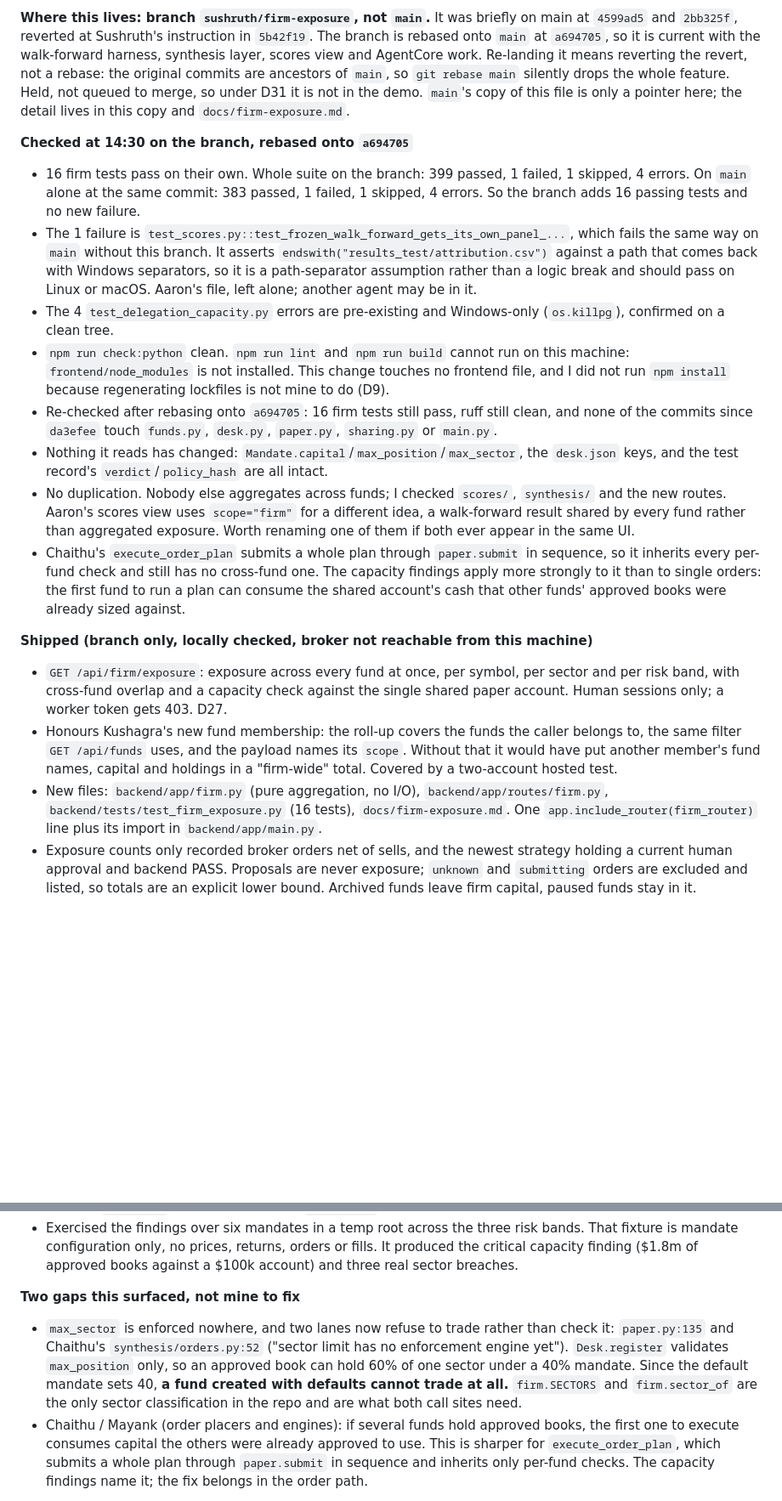
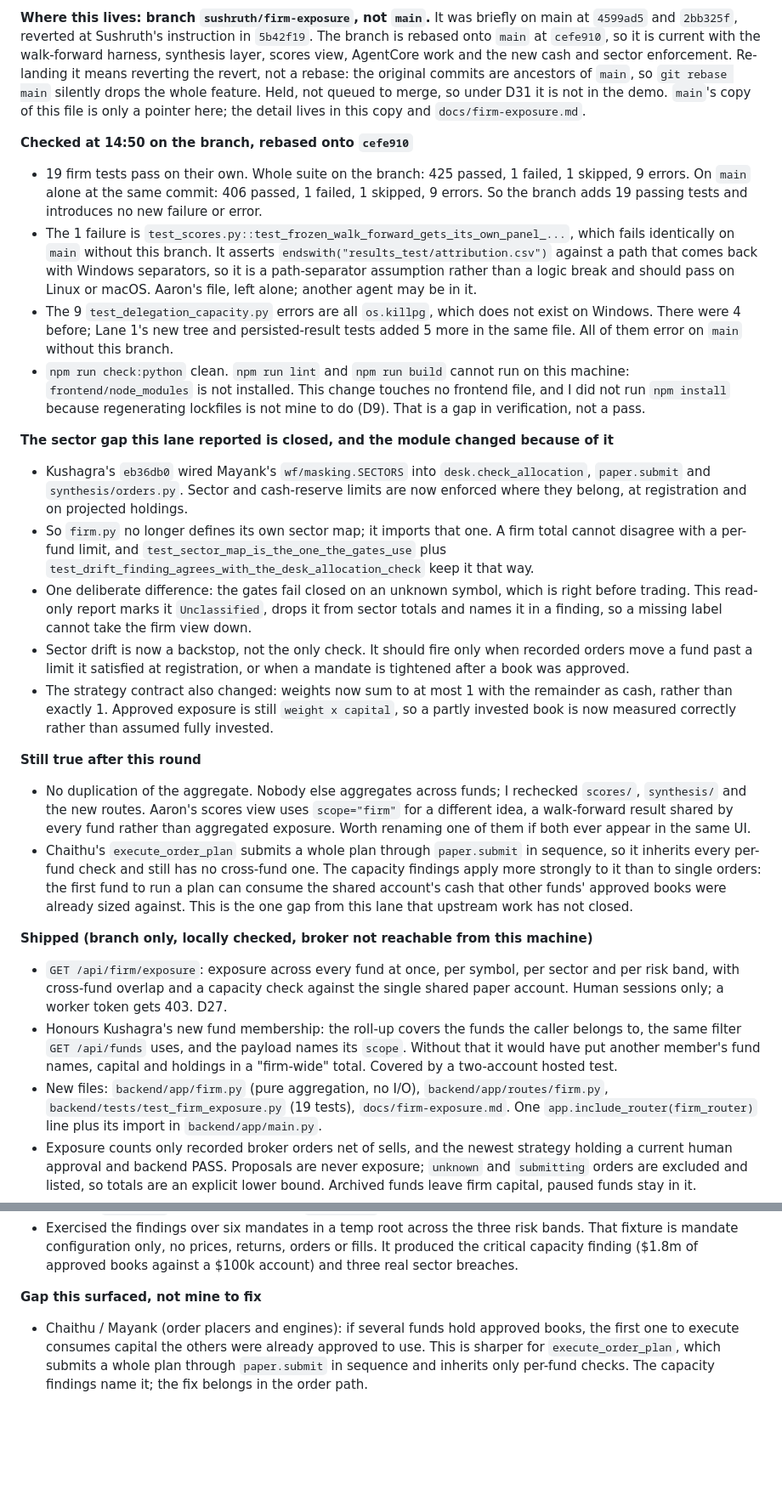
Before and after one commit to mayank-jain632/aws-ai-hackathon, a Markdown page: hub/status/sushruth.md, 2 parts joined by grey strips. Shown at 85% size. Drawn GitHub-style; blank space fills up the shorter version.

Commit message:
Lane 4b: record the reuse change and the new baseline
19 firm tests; 425 passed on the branch against 406 on main at cefe910, so
no new failure or error. The sector gap is recorded as closed and the drift
finding re-described as a backstop.

Co-Authored-By: Claude Opus 5 <noreply@anthropic.com>

```diff
--- a/hub/status/sushruth.md
+++ b/hub/status/sushruth.md
@@ -4,38 +4,58 @@ Updated 14:30 by Claude Code
 
 **Where this lives: branch `sushruth/firm-exposure`, not `main`.**
 It was briefly on main at `4599ad5` and `2bb325f`, reverted at Sushruth's instruction in
-`5b42f19`. The branch is rebased onto `main` at `a694705`, so it is current with the
-walk-forward harness, synthesis layer, scores view and AgentCore work. Re-landing it means
+`5b42f19`. The branch is rebased onto `main` at `cefe910`, so it is current with the
+walk-forward harness, synthesis layer, scores view, AgentCore work and the new cash and
+sector enforcement. Re-landing it means
 reverting the revert, not a rebase: the original commits are ancestors of `main`, so
 `git rebase main` silently drops the whole feature. Held, not queued to merge, so under
 D31 it is not in the demo. `main`'s copy of this file is only a pointer here; the detail
 lives in this copy and `docs/firm-exposure.md`.
 
-**Checked at 14:30 on the branch, rebased onto `a694705`**
-- 16 firm tests pass on their own. Whole suite on the branch: 399 passed, 1 failed, 1
-  skipped, 4 errors. On `main` alone at the same commit: 383 passed, 1 failed, 1 skipped,
-  4 errors. So the branch adds 16 passing tests and no new failure.
+**Checked at 14:50 on the branch, rebased onto `cefe910`**
+- 19 firm tests pass on their own. Whole suite on the branch: 425 passed, 1 failed, 1
+  skipped, 9 errors. On `main` alone at the same commit: 406 passed, 1 failed, 1 skipped,
+  9 errors. So the branch adds 19 passing tests and introduces no new failure or error.
 - The 1 failure is `test_scores.py::test_frozen_walk_forward_gets_its_own_panel_...`, which
-  fails the same way on `main` without this branch. It asserts
+  fails identically on `main` without this branch. It asserts
   `endswith("results_test/attribution.csv")` against a path that comes back with Windows
   separators, so it is a path-separator assumption rather than a logic break and should
   pass on Linux or macOS. Aaron's file, left alone; another agent may be in it.
-- The 4 `test_delegation_capacity.py` errors are pre-existing and Windows-only
-  (`os.killpg`), confirmed on a clean tree.
+- The 9 `test_delegation_capacity.py` errors are all `os.killpg`, which does not exist on
+  Windows. There were 4 before; Lane 1's new tree and persisted-result tests added 5 more
+  in the same file. All of them error on `main` without this branch.
 - `npm run check:python` clean. `npm run lint` and `npm run build` cannot run on this
   machine: `frontend/node_modules` is not installed. This change touches no frontend file,
   and I did not run `npm install` because regenerating lockfiles is not mine to do (D9).
-- Re-checked after rebasing onto `a694705`: 16 firm tests still pass, ruff still clean, and none of the commits since `da3efee` touch `funds.py`, `desk.py`, `paper.py`, `sharing.py` or `main.py`.
-- Nothing it reads has changed: `Mandate.capital`/`max_position`/`max_sector`, the
-  `desk.json` keys, and the test record's `verdict`/`policy_hash` are all intact.
-- No duplication. Nobody else aggregates across funds; I checked `scores/`, `synthesis/`
-  and the new routes. Aaron's scores view uses `scope="firm"` for a different idea, a
-  walk-forward result shared by every fund rather than aggregated exposure. Worth renaming
-  one of them if both ever appear in the same UI.
+  That is a gap in verification, not a pass.
+
+**The sector gap this lane reported is closed, and the module changed because of it**
+- Kushagra's `eb36db0` wired Mayank's `wf/masking.SECTORS` into `desk.check_allocation`,
+  `paper.submit` and `synthesis/orders.py`. Sector and cash-reserve limits are now enforced
+  where they belong, at registration and on projected holdings.
+- So `firm.py` no longer defines its own sector map; it imports that one. A firm total
+  cannot disagree with a per-fund limit, and `test_sector_map_is_the_one_the_gates_use`
+  plus `test_drift_finding_agrees_with_the_desk_allocation_check` keep it that way.
+- One deliberate difference: the gates fail closed on an unknown symbol, which is right
+  before trading. This read-only report marks it `Unclassified`, drops it from sector
+  totals and names it in a finding, so a missing label cannot take the firm view down.
+- Sector drift is now a backstop, not the only check. It should fire only when recorded
+  orders move a fund past a limit it satisfied at registration, or when a mandate is
+  tightened after a book was approved.
+- The strategy contract also changed: weights now sum to at most 1 with the remainder as
+  cash, rather than exactly 1. Approved exposure is still `weight x capital`, so a partly
+  invested book is now measured correctly rather than assumed fully invested.
+
+**Still true after this round**
+- No duplication of the aggregate. Nobody else aggregates across funds; I rechecked
+  `scores/`, `synthesis/` and the new routes. Aaron's scores view uses `scope="firm"` for a
+  different idea, a walk-forward result shared by every fund rather than aggregated
+  exposure. Worth renaming one of them if both ever appear in the same UI.
 - Chaithu's `execute_order_plan` submits a whole plan through `paper.submit` in sequence, so
   it inherits every per-fund check and still has no cross-fund one. The capacity findings
   apply more strongly to it than to single orders: the first fund to run a plan can consume
   the shared account's cash that other funds' approved books were already sized against.
+  This is the one gap from this lane that upstream work has not closed.
 
 **Shipped (branch only, locally checked, broker not reachable from this machine)**
 - `GET /api/firm/exposure`: exposure across every fund at once, per symbol, per sector and
@@ -46,7 +66,7 @@ lives in this copy and `docs/firm-exposure.md`.
   that it would have put another member's fund names, capital and holdings in a
   "firm-wide" total. Covered by a two-account hosted test.
 - New files: `backend/app/firm.py` (pure aggregation, no I/O), `backend/app/routes/firm.py`,
-  `backend/tests/test_firm_exposure.py` (16 tests), `docs/firm-exposure.md`. One
+  `backend/tests/test_firm_exposure.py` (19 tests), `docs/firm-exposure.md`. One
   `app.include_router(firm_router)` line plus its import in `backend/app/main.py`.
 - Exposure counts only recorded broker orders net of sells, and the newest strategy holding
   a current human approval and backend PASS. Proposals are never exposure; `unknown` and
@@ -66,13 +86,7 @@ lives in this copy and `docs/firm-exposure.md`.
   produced the critical capacity finding ($1.8m of approved books against a $100k account)
   and three real sector breaches.
 
-**Two gaps this surfaced, not mine to fix**
-- `max_sector` is enforced nowhere, and two lanes now refuse to trade rather than check it:
-  `paper.py:135` and Chaithu's `synthesis/orders.py:52` ("sector limit has no enforcement
-  engine yet"). `Desk.register` validates `max_position` only, so an approved book can hold
-  60% of one sector under a 40% mandate. Since the default mandate sets 40, **a fund created
-  with defaults cannot trade at all.** `firm.SECTORS` and `firm.sector_of` are the only
-  sector classification in the repo and are what both call sites need.
+**Gap this surfaced, not mine to fix**
 - Chaithu / Mayank (order placers and engines): if several funds hold approved books, the
   first one to execute consumes capital the others were already approved to use. This is
   sharper for `execute_order_plan`, which submits a whole plan through `paper.submit` in
```
Also changed, not shown: other parts of hub/status/sushruth.md (+1 -1 lines).
